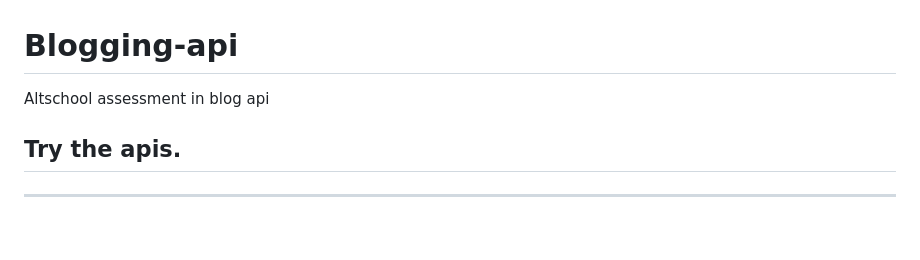
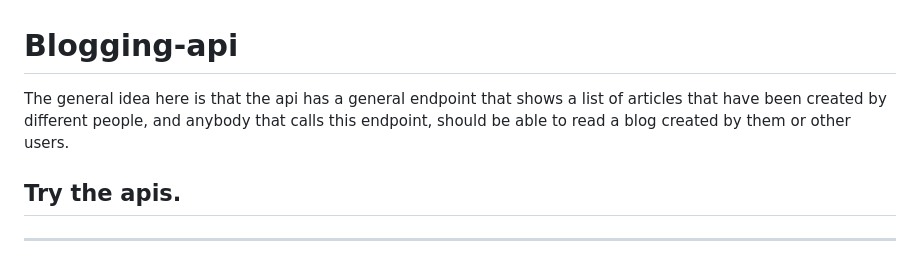
Before and after one commit to TemitopeAgbaje/blogging-api, a Markdown page: README.md, the part around the change. Rendered like a GitHub page; blank space fills up the shorter version.

```diff
--- a/README.md
+++ b/README.md
@@ -1,5 +1,5 @@
 # Blogging-api
-Altschool assessment in blog api
+The general idea here is that the api has a general endpoint that shows a list of articles that have been created by different people, and anybody that calls this endpoint, should be able to read a blog created by them or other users.
 
 
 ## Try the apis.
```
